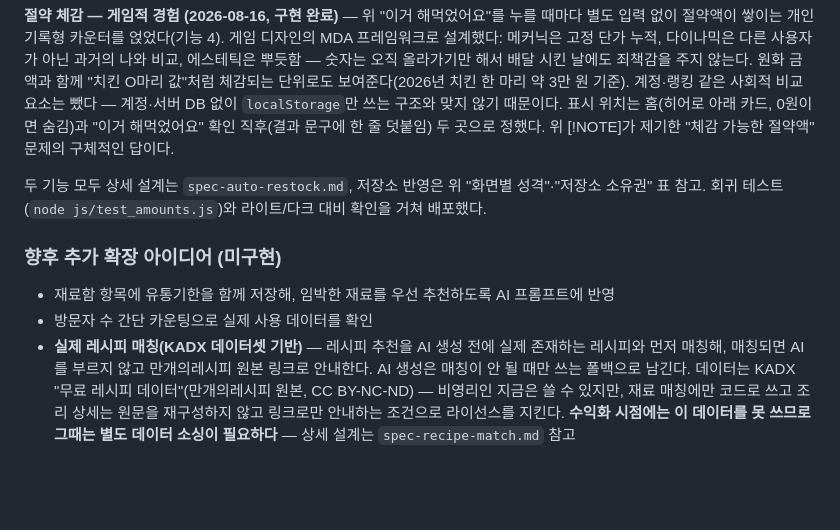
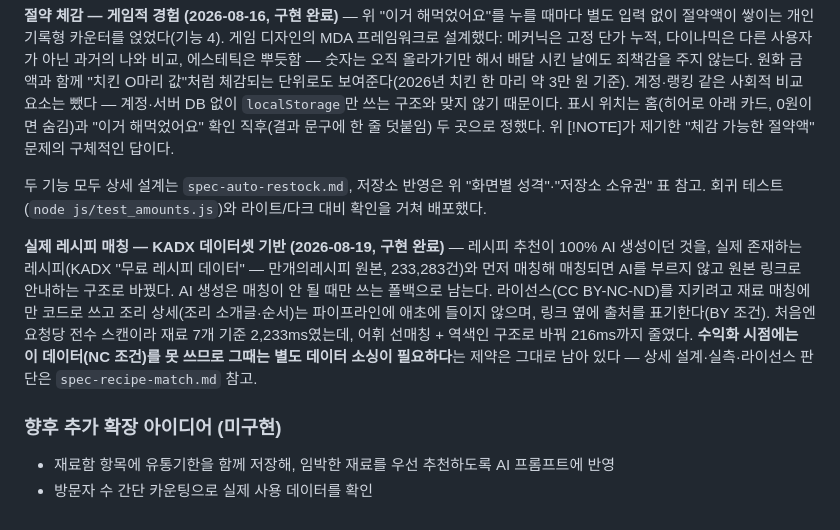
Before and after one commit to Frost0313z/fridge-chef, a Markdown page: docs/서비스기획서.md, the part around the change. Drawn GitHub-style; blank space fills up the shorter version.

Commit message:
docs: 실제 레시피 매칭을 미구현 목록에서 구현 완료로 옮긴다
recipe-match가 문서·프론트 배선·역색인까지 전부 끝났는데도 "향후 추가
확장 아이디어 (미구현)" 목록에 그대로 남아 있었다. "이거 해먹었어요"·
"절약 체감"과 같은 방식(완료 시점·요약 문단)으로 목록에서 위로 옮긴다.

```diff
--- a/docs/서비스기획서.md
+++ b/docs/서비스기획서.md
@@ -678,13 +678,17 @@
 소유권" 표 참고. 회귀 테스트(`node js/test_amounts.js`)와 라이트/다크 대비 확인을 거쳐
 배포했다.
 
+**실제 레시피 매칭 — KADX 데이터셋 기반 (2026-08-19, 구현 완료)** — 레시피 추천이 100% AI
+생성이던 것을, 실제 존재하는 레시피(KADX "무료 레시피 데이터" — 만개의레시피 원본, 233,283건)와
+먼저 매칭해 매칭되면 AI를 부르지 않고 원본 링크로 안내하는 구조로 바꿨다. AI 생성은
+매칭이 안 될 때만 쓰는 폴백으로 남는다. 라이선스(CC BY-NC-ND)를 지키려고 재료 매칭에만 코드로
+쓰고 조리 상세(조리 소개글·순서)는 파이프라인에 애초에 들이지 않으며, 링크 옆에 출처를
+표기한다(BY 조건). 처음엔 요청당 전수 스캔이라 재료 7개 기준 2,233ms였는데, 어휘 선매칭 +
+역색인 구조로 바꿔 216ms까지 줄였다. **수익화 시점에는 이 데이터(NC 조건)를 못 쓰므로 그때는
+별도 데이터 소싱이 필요하다**는 제약은 그대로 남아 있다 — 상세 설계·실측·라이선스 판단은
+`spec-recipe-match.md` 참고.
+
 ### 향후 추가 확장 아이디어 (미구현)
 
 - 재료함 항목에 유통기한을 함께 저장해, 임박한 재료를 우선 추천하도록 AI 프롬프트에 반영
 - 방문자 수 간단 카운팅으로 실제 사용 데이터를 확인
-- **실제 레시피 매칭(KADX 데이터셋 기반)** — 레시피 추천을 AI 생성 전에 실제 존재하는 레시피와
-  먼저 매칭해, 매칭되면 AI를 부르지 않고 만개의레시피 원본 링크로 안내한다. AI 생성은 매칭이
-  안 될 때만 쓰는 폴백으로 남긴다. 데이터는 KADX "무료 레시피 데이터"(만개의레시피 원본, CC
-  BY-NC-ND) — 비영리인 지금은 쓸 수 있지만, 재료 매칭에만 코드로 쓰고 조리 상세는 원문을
-  재구성하지 않고 링크로만 안내하는 조건으로 라이선스를 지킨다. **수익화 시점에는 이 데이터를
-  못 쓰므로 그때는 별도 데이터 소싱이 필요하다** — 상세 설계는 `spec-recipe-match.md` 참고
```
